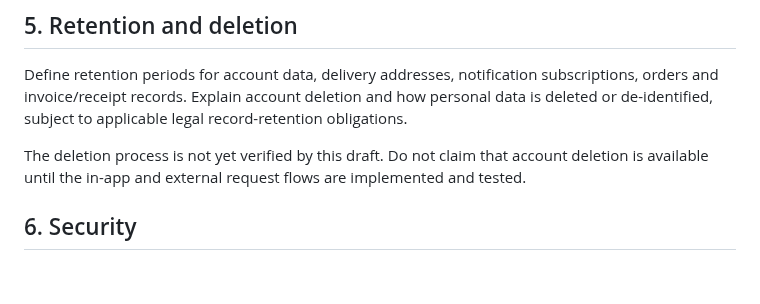
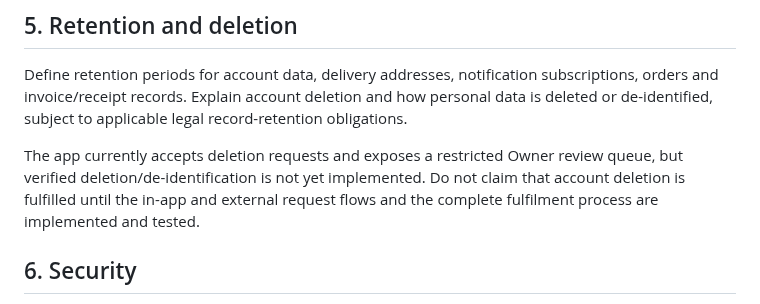
Before and after one commit to nagapurinarayana-ship-it/freshway, a Markdown page: play-store/PRIVACY_POLICY_DRAFT.md, the part around the change. GitHub-like rendering; blank space fills up the shorter version.

Commit message:
Clarify privacy draft deletion status

```diff
--- a/play-store/PRIVACY_POLICY_DRAFT.md
+++ b/play-store/PRIVACY_POLICY_DRAFT.md
@@ -45,7 +45,7 @@ FreshWay should not sell personal information unless the business owner verifies
 
 Define retention periods for account data, delivery addresses, notification subscriptions, orders and invoice/receipt records. Explain account deletion and how personal data is deleted or de-identified, subject to applicable legal record-retention obligations.
 
-The deletion process is not yet verified by this draft. Do not claim that account deletion is available until the in-app and external request flows are implemented and tested.
+The app currently accepts deletion requests and exposes a restricted Owner review queue, but verified deletion/de-identification is not yet implemented. Do not claim that account deletion is fulfilled until the in-app and external request flows and the complete fulfilment process are implemented and tested.
 
 ## 6. Security
 
```
